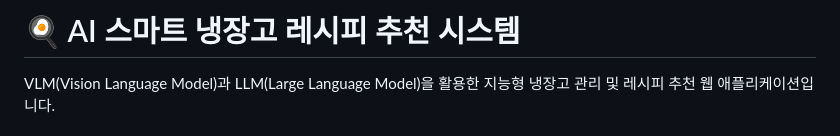
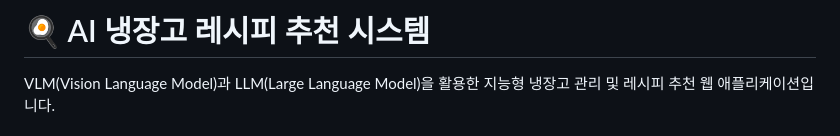
Before and after one commit to kseojinn/ai-refrigerator, a Markdown page: README.md, the part around the change. GitHub-like rendering.

```diff
--- a/README.md
+++ b/README.md
@@ -1,4 +1,4 @@
-# 🍳 AI 스마트 냉장고 레시피 추천 시스템
+# 🍳 AI 냉장고 레시피 추천 시스템
 
 VLM(Vision Language Model)과 LLM(Large Language Model)을 활용한 지능형 냉장고 관리 및 레시피 추천 웹 애플리케이션입니다.
 
```
